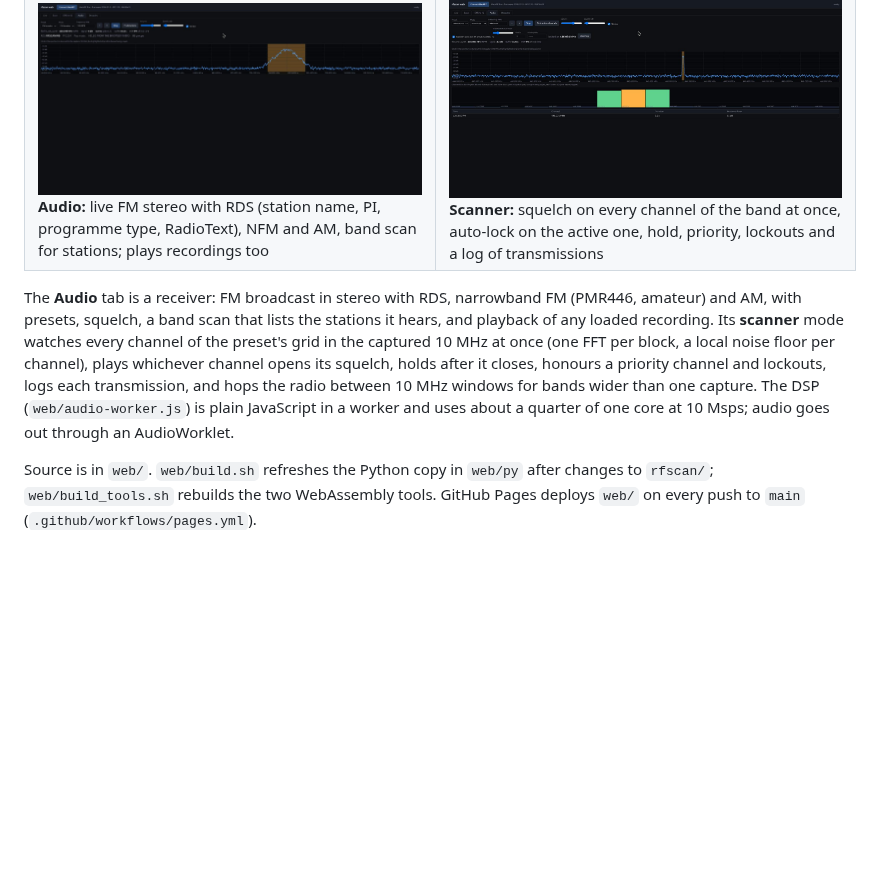
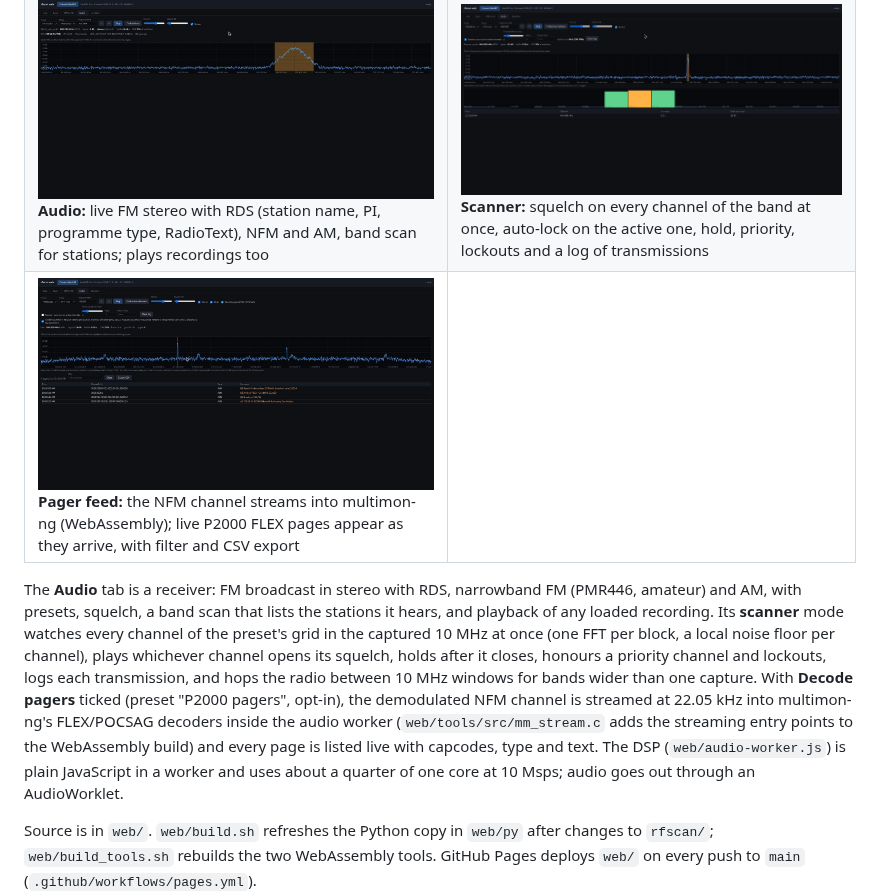
Before and after one commit to PiMo131/HackRF-toolkit, a Markdown page: README.md, the part around the change. Drawn GitHub-style; pictures changed too: docs/screenshots/audio-p2000.jpg (added); blank space fills up the shorter version.

```diff
--- a/README.md
+++ b/README.md
@@ -31,13 +31,18 @@ SigMF files works in any browser; nothing is uploaded.
 | ![2.4 GHz zoom](docs/screenshots/scan-zoom-2400.jpg) **Scan, zoomed:** Wi-Fi and BLE around 2.4 GHz; green = detected regions | ![Decodes tab](docs/screenshots/decodes.jpg) **Decodes:** one click on the 900 MHz band gives 3 GSM cells and an LTE MIB with CRC |
 | ![Offline analysis](docs/screenshots/offline-2290.jpg) **Offline IQ:** a 120 MB SigMF file analysed in the browser in 0.7 s | ![Offline zoom](docs/screenshots/offline-zoom.jpg) **Offline, zoomed:** box-select on the waterfall re-analyses just that time span |
 | ![Audio tab](docs/screenshots/audio-fm-rds.jpg) **Audio:** live FM stereo with RDS (station name, PI, programme type, RadioText), NFM and AM, band scan for stations; plays recordings too | ![Channel scanner](docs/screenshots/scanner-pmr446.jpg) **Scanner:** squelch on every channel of the band at once, auto-lock on the active one, hold, priority, lockouts and a log of transmissions |
+| ![Live P2000 feed](docs/screenshots/audio-p2000.jpg) **Pager feed:** the NFM channel streams into multimon-ng (WebAssembly); live P2000 FLEX pages appear as they arrive, with filter and CSV export | |
 
 The **Audio** tab is a receiver: FM broadcast in stereo with RDS, narrowband FM (PMR446, amateur)
 and AM, with presets, squelch, a band scan that lists the stations it hears, and playback of any
 loaded recording. Its **scanner** mode watches every channel of the preset's grid in the captured
 10 MHz at once (one FFT per block, a local noise floor per channel), plays whichever channel opens
 its squelch, holds after it closes, honours a priority channel and lockouts, logs each transmission,
-and hops the radio between 10 MHz windows for bands wider than one capture. The DSP (`web/audio-worker.js`) is plain JavaScript in a worker and uses about
+and hops the radio between 10 MHz windows for bands wider than one capture. With **Decode pagers**
+ticked (preset "P2000 pagers", opt-in), the demodulated NFM channel is streamed at 22.05 kHz into
+multimon-ng's FLEX/POCSAG decoders inside the audio worker (`web/tools/src/mm_stream.c` adds the
+streaming entry points to the WebAssembly build) and every page is listed live with capcodes, type
+and text. The DSP (`web/audio-worker.js`) is plain JavaScript in a worker and uses about
 a quarter of one core at 10 Msps; audio goes out through an AudioWorklet.
 
 Source is in `web/`. `web/build.sh` refreshes the Python copy in `web/py` after changes to
```
Also changed, not shown: STATUS.md (+7 -1 lines), docs/research-live-audio.md (+1 -1 lines), 7 other files.
